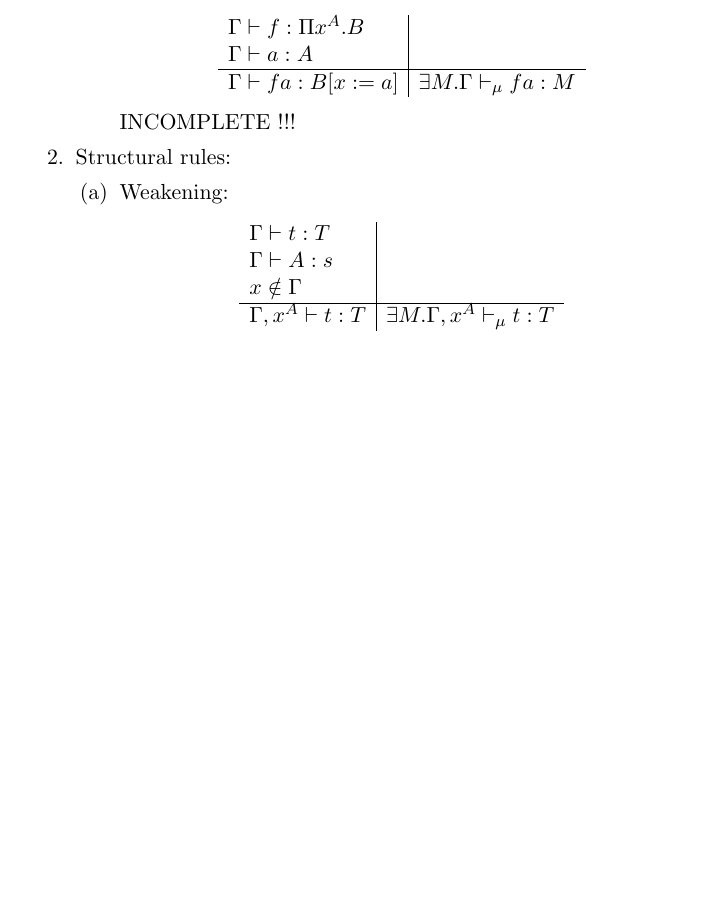
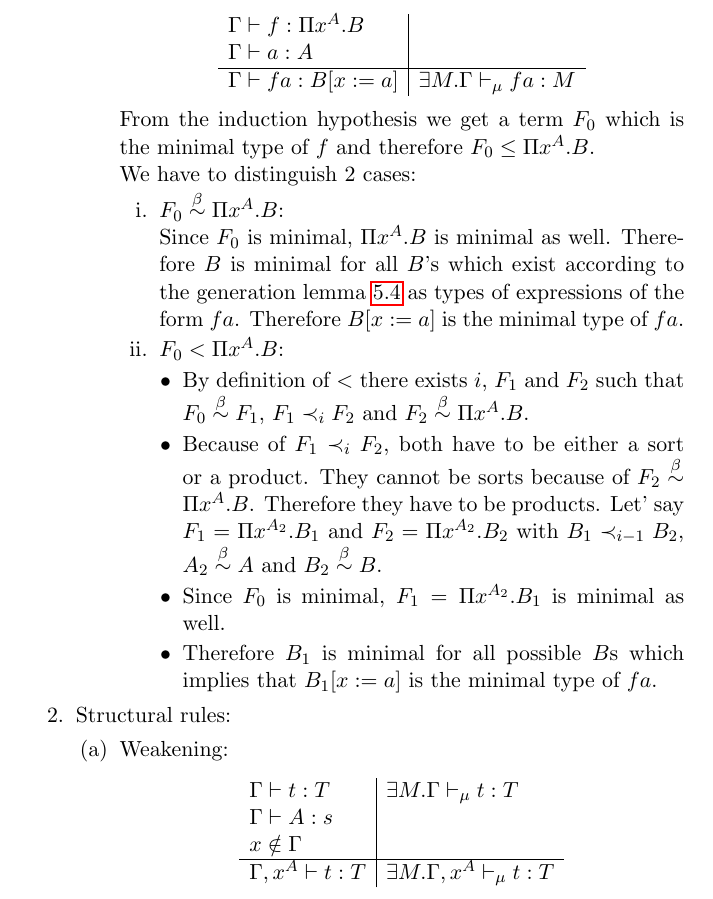
Before and after one commit to hbr/tex_typed_lambda, a LaTeX document (src/ecc/ecc.tex, which reads src/ecc/ecc_typing.tex): part of page 44 of 61, cut so that both start at the same text, the shorter picture padded with empty space. Compiled offline with pdfLaTeX.

Commit message:
Completed application part of the proof of minimal types
	modified:   src/ecc/ecc_typing.tex

```diff
--- a/src/ecc/ecc_typing.tex
+++ b/src/ecc/ecc_typing.tex
@@ -1272,7 +1272,42 @@ $t$.
                     \end{array}
                     $$
 
-                    INCOMPLETE !!!
+                    From the induction hypothesis we get a term $F_0$ which is
+                    the minimal type of $f$ and therefore $F_0 \le \Pi x^A. B$.
+
+                    We have to distinguish 2 cases:
+                    \begin{enumerate}
+                        \item $F_0 \betaeq \Pi x^A. B$:
+
+                            Since $F_0$ is minimal, $\Pi x^A. B$ is minimal as
+                            well. Therefore $B$ is minimal for all $B$'s which
+                            exist according to the generation
+                            lemma~\ref{GenerationLemma} as types of expressions
+                            of the form $f a$. Therefore $B[x:=a]$ is the
+                            minimal type of $f a$.
+
+                        \item $F_0 < \Pi x^A. B$:
+                        \begin{itemize}
+                            \item By definition of $<$ there exists $i$, $F_1$
+                                and $F_2$ such that $F_0 \betaeq F_1$, $F_1
+                                \prec_i F_2$ and $F_2 \betaeq \Pi x^A. B$.
+
+                            \item Because of $F_1 \prec_i F_2$, both have to be
+                                either a sort or a product. They cannot be sorts
+                                because of $F_2 \betaeq \Pi x^A.B$. Therefore
+                                they have to be products. Let' say $F_1 = \Pi
+                                x^{A_2}. B_1$ and $F_2 = \Pi x^{A_2}. B_2$
+                                with $B_1 \prec_{i-1} B_2$, $A_2 \betaeq A$ and
+                                $B_2 \betaeq B$.
+
+                            \item Since $F_0$ is minimal, $F_1 = \Pi x^{A_2}.
+                                B_1$ is minimal as well.
+
+                            \item Therefore $B_1$ is minimal for all possible
+                                $B$s which implies that $B_1[x:=a]$ is the
+                                minimal type of $f a$.
+                        \end{itemize}
+                    \end{enumerate}
 
             \end{enumerate}
 
@@ -1282,6 +1317,7 @@ $t$.
                 $$
                 \begin{array}{l|l}
                     \Gamma \vdash t: T
+                    & \exists M. \derivesmin \Gamma t T
                     \\
                     \Gamma \vdash A: s
                     \\
```
